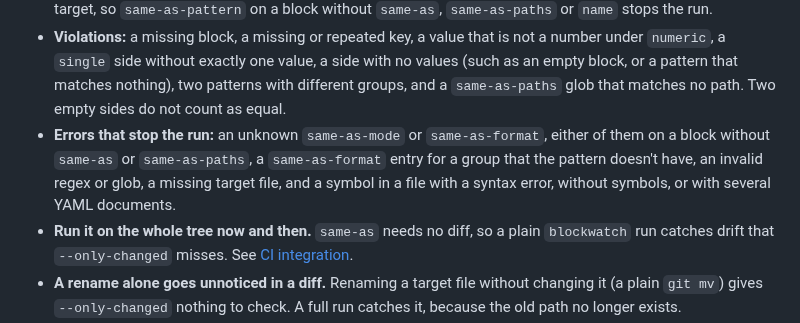
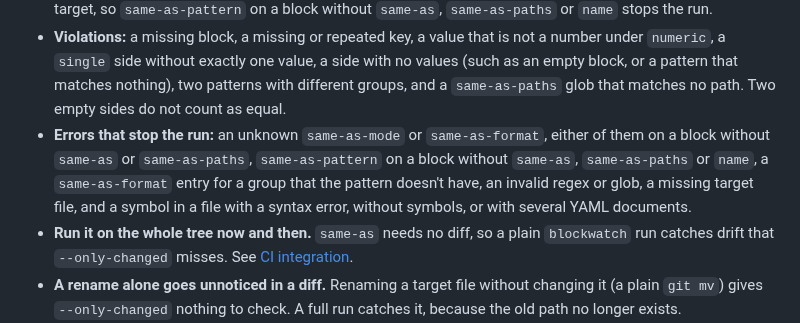
Before and after one commit to mennanov/blockwatch, a Markdown page: docs/validators/same-as.md, the part around the change. GitHub-like rendering.

Commit message:
docs(same-as): List same-as-pattern under the errors that stop the run

```diff
--- a/docs/validators/same-as.md
+++ b/docs/validators/same-as.md
@@ -381,9 +381,9 @@ const TIMEOUT_SECS: f64 = 2.0;
   two patterns with different groups, and a `same-as-paths` glob that matches no path. Two empty sides do not count as
   equal.
 - **Errors that stop the run:** an unknown `same-as-mode` or `same-as-format`, either of them on a block without
-  `same-as` or `same-as-paths`, a `same-as-format` entry for a group
-  that the pattern doesn't have, an invalid regex or glob, a missing target file, and a symbol in a file with a syntax
-  error, without symbols, or with several YAML documents.
+  `same-as` or `same-as-paths`, `same-as-pattern` on a block without `same-as`, `same-as-paths` or `name`, a
+  `same-as-format` entry for a group that the pattern doesn't have, an invalid regex or glob, a missing target file,
+  and a symbol in a file with a syntax error, without symbols, or with several YAML documents.
 - **Run it on the whole tree now and then.** `same-as` needs no diff, so a plain `blockwatch` run catches drift that
   `--only-changed` misses. See [CI integration](../ci.md).
 - **A rename alone goes unnoticed in a diff.** Renaming a target file without changing it (a plain `git mv`) gives
```
